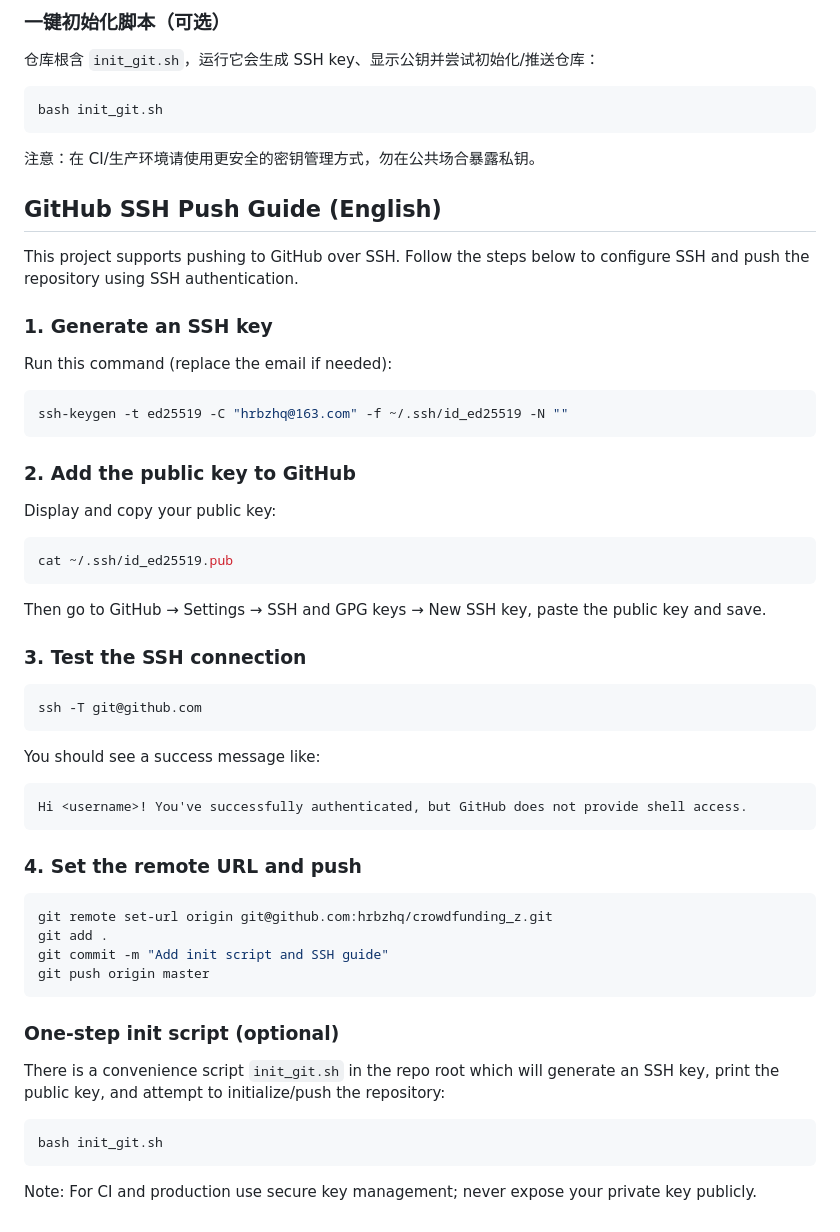
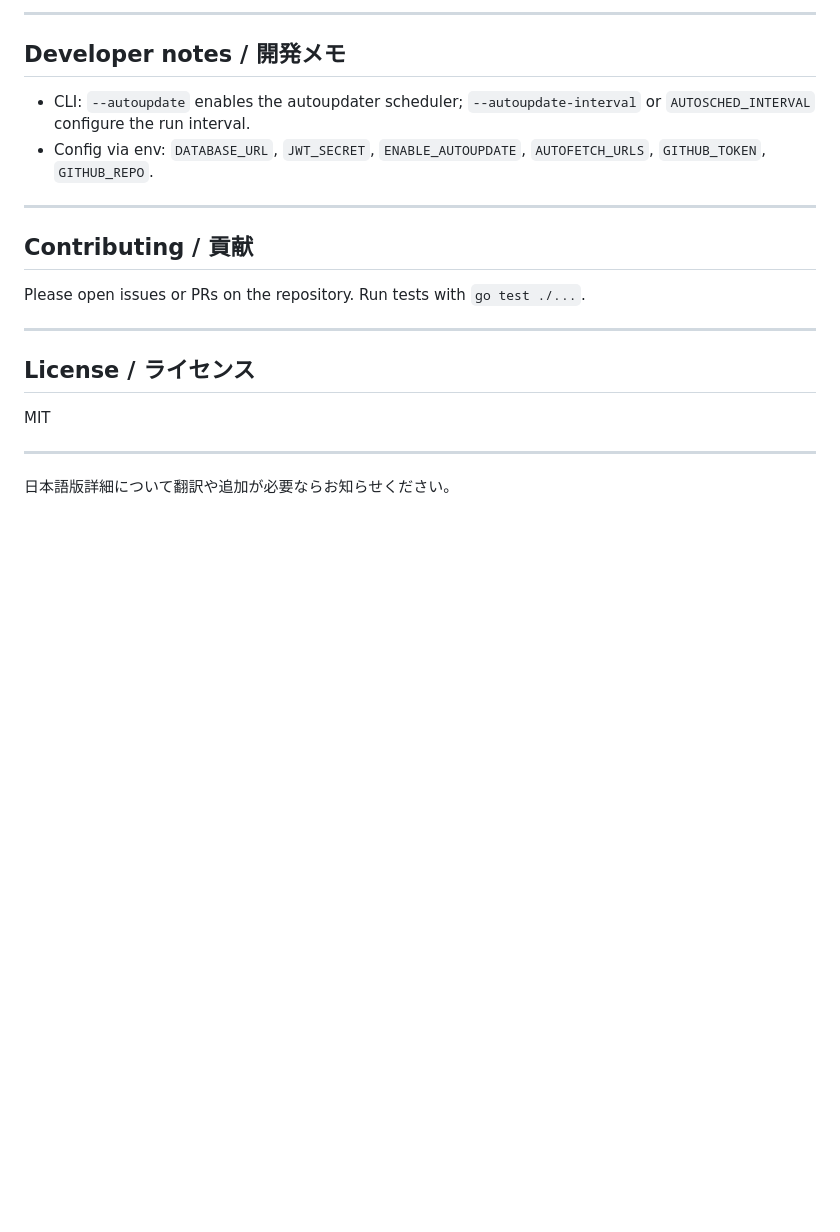
Before and after one commit to hrbzhq/crowdfunding_z, a Markdown page: README.md, the part around one of its changes. Rendered like a GitHub page; blank space fills up the shorter version.

````diff
--- a/README.md
+++ b/README.md
@@ -370,51 +288,24 @@ git push origin master
 ```
 
-### 一键初始化脚本（可选）
-仓库根含 `init_git.sh`，运行它会生成 SSH key、显示公钥并尝试初始化/推送仓库：
-```
-bash init_git.sh
-```
+---
 
-注意：在 CI/生产环境请使用更安全的密钥管理方式，勿在公共场合暴露私钥。
+## Developer notes / 開発メモ
 
-## GitHub SSH Push Guide (English)
+- CLI: `--autoupdate` enables the autoupdater scheduler; `--autoupdate-interval` or `AUTOSCHED_INTERVAL` configure the run interval.
+- Config via env: `DATABASE_URL`, `JWT_SECRET`, `ENABLE_AUTOUPDATE`, `AUTOFETCH_URLS`, `GITHUB_TOKEN`, `GITHUB_REPO`.
 
-This project supports pushing to GitHub over SSH. Follow the steps below to configure SSH and push the repository using SSH authentication.
+---
 
-### 1. Generate an SSH key
-Run this command (replace the email if needed):
-```bash
-ssh-keygen -t ed25519 -C "hrbzhq@163.com" -f ~/.ssh/id_ed25519 -N ""
-```
+## Contributing / 貢献
 
-### 2. Add the public key to GitHub
-Display and copy your public key:
-```bash
-cat ~/.ssh/id_ed25519.pub
-```
-Then go to GitHub → Settings → SSH and GPG keys → New SSH key, paste the public key and save.
+Please open issues or PRs on the repository. Run tests with `go test ./...`.
 
-### 3. Test the SSH connection
-```bash
-ssh -T git@github.com
-```
-You should see a success message like:
-```
-Hi <username>! You've successfully authenticated, but GitHub does not provide shell access.
-```
+---
 
-### 4. Set the remote URL and push
-```bash
-git remote set-url origin git@github.com:hrbzhq/crowdfunding_z.git
-git add .
-git commit -m "Add init script and SSH guide"
-git push origin master
-```
+## License / ライセンス
 
-### One-step init script (optional)
-There is a convenience script `init_git.sh` in the repo root which will generate an SSH key, print the public key, and attempt to initialize/push the repository:
-```bash
-bash init_git.sh
-```
+MIT
 
-Note: For CI and production use secure key management; never expose your private key publicly.
+---
+
+日本語版詳細について翻訳や追加が必要ならお知らせください。
````
Also changed, not shown: other parts of README.md (+61 -143 lines).
